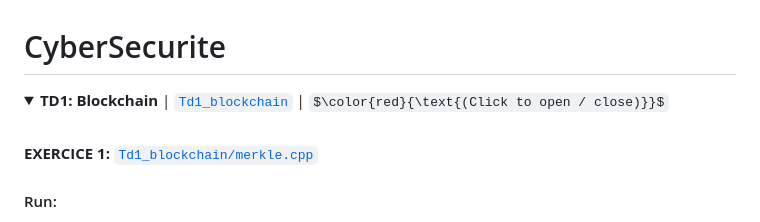
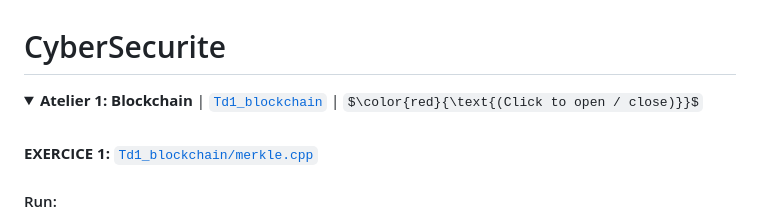
Before and after one commit to ayadiyassib/CyberSecurite, a Markdown page: README.md, the part around one of its changes. Rendered like a GitHub page; some formulas as TeX source.

```diff
--- a/README.md
+++ b/README.md
@@ -1,7 +1,7 @@
 # CyberSecurite
 
 <details open>
-<summary><b>TD1: Blockchain</b> | <a href="Td1_blockchain"><code>Td1_blockchain</code></a> | $\color{red}{\text{(Click to open / close)}}$</summary>
+<summary><b>Atelier 1: Blockchain</b> | <a href="Td1_blockchain"><code>Td1_blockchain</code></a> | $\color{red}{\text{(Click to open / close)}}$</summary>
 
 <br>
 
```
Also changed, not shown: other parts of README.md (+2 -0 lines).
